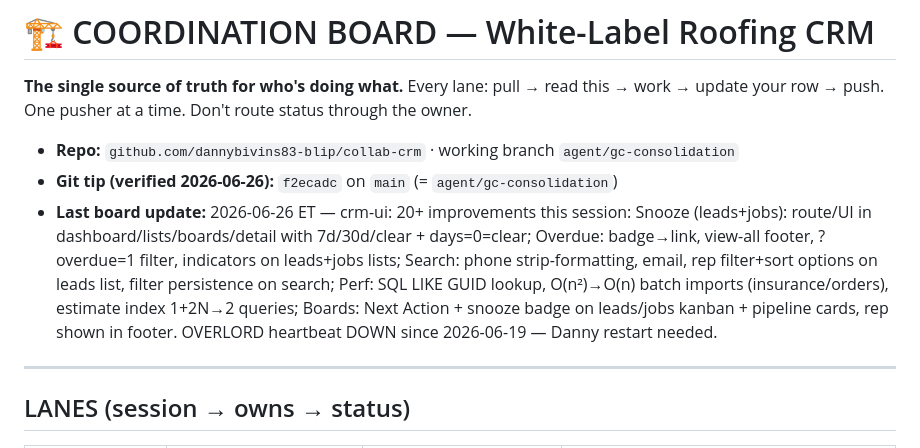
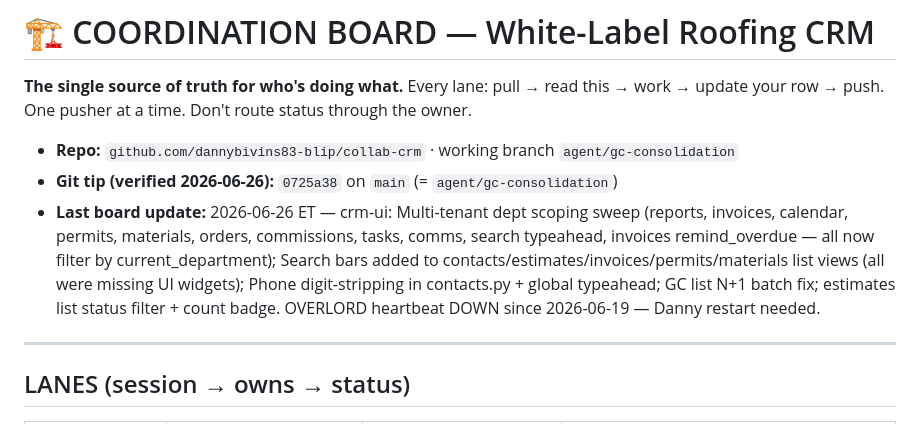
Before and after one commit to dannybivins83-blip/collab-crm, a Markdown page: coordination/BOARD.md, the part around the change. Drawn GitHub-style.

Commit message:
chore(board): update tip to 0725a38 + session summary
Co-Authored-By: Claude Sonnet 4.6 <noreply@anthropic.com>

```diff
--- a/coordination/BOARD.md
+++ b/coordination/BOARD.md
@@ -4,8 +4,8 @@
 update your row → push. One pusher at a time. Don't route status through the owner.
 
 - **Repo:** `github.com/dannybivins83-blip/collab-crm` · working branch `agent/gc-consolidation`
-- **Git tip (verified 2026-06-26):** `f2ecadc` on `main` (= `agent/gc-consolidation`)
-- **Last board update:** 2026-06-26 ET — crm-ui: 20+ improvements this session: Snooze (leads+jobs): route/UI in dashboard/lists/boards/detail with 7d/30d/clear + days=0=clear; Overdue: badge→link, view-all footer, ?overdue=1 filter, indicators on leads+jobs lists; Search: phone strip-formatting, email, rep filter+sort options on leads list, filter persistence on search; Perf: SQL LIKE GUID lookup, O(n²)→O(n) batch imports (insurance/orders), estimate index 1+2N→2 queries; Boards: Next Action + snooze badge on leads/jobs kanban + pipeline cards, rep shown in footer. OVERLORD heartbeat DOWN since 2026-06-19 — Danny restart needed.
+- **Git tip (verified 2026-06-26):** `0725a38` on `main` (= `agent/gc-consolidation`)
+- **Last board update:** 2026-06-26 ET — crm-ui: Multi-tenant dept scoping sweep (reports, invoices, calendar, permits, materials, orders, commissions, tasks, comms, search typeahead, invoices remind_overdue — all now filter by current_department); Search bars added to contacts/estimates/invoices/permits/materials list views (all were missing UI widgets); Phone digit-stripping in contacts.py + global typeahead; GC list N+1 batch fix; estimates list status filter + count badge. OVERLORD heartbeat DOWN since 2026-06-19 — Danny restart needed.
 
 ---
 
```
